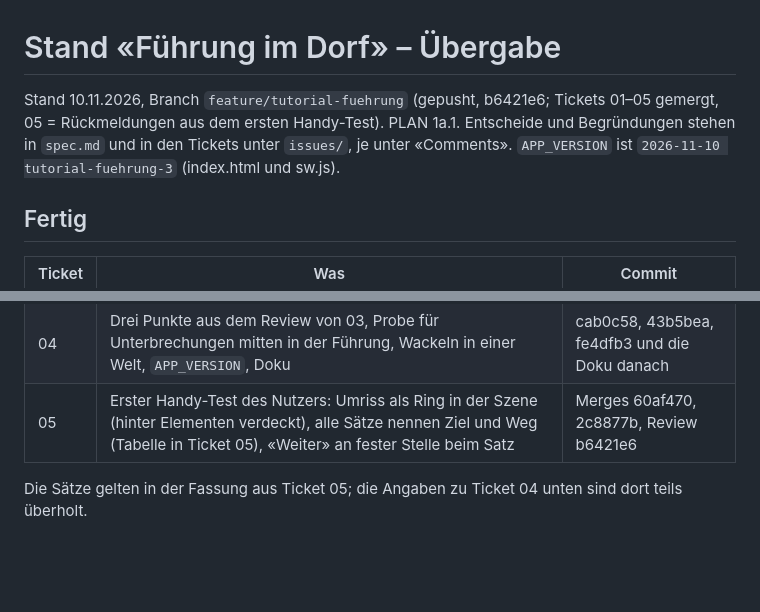
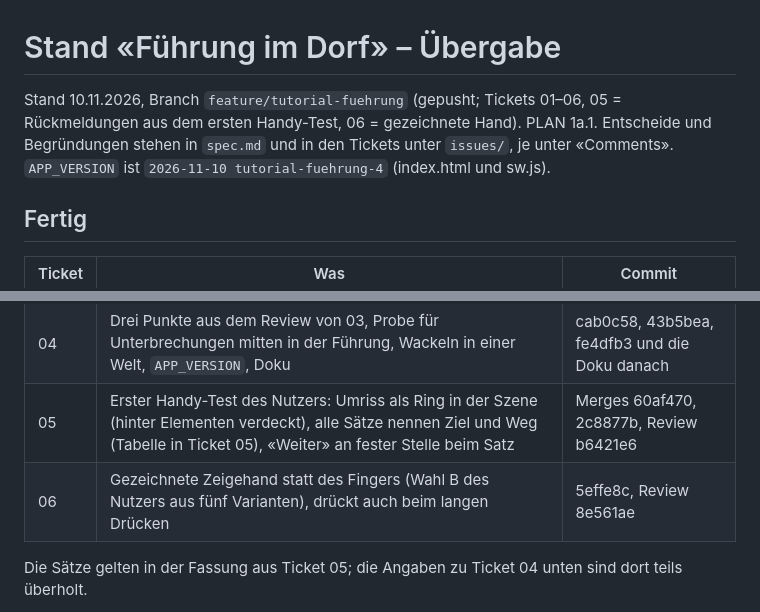
Before and after one commit to BonomoAlessandro/Prisma, a Markdown page: .scratch/tutorial-fuehrung/STAND.md, 2 parts joined by grey strips. Drawn GitHub-style; blank space fills up the shorter version.

Commit message:
docs(tutorial-fuehrung): STAND nach Ticket 06

```diff
--- a/.scratch/tutorial-fuehrung/STAND.md
+++ b/.scratch/tutorial-fuehrung/STAND.md
@@ -1,8 +1,8 @@
 # Stand «Führung im Dorf» – Übergabe
 
-Stand 10.11.2026, Branch `feature/tutorial-fuehrung` (gepusht, b6421e6; Tickets 01–05 gemergt, 05 = Rückmeldungen
-aus dem ersten Handy-Test). PLAN 1a.1. Entscheide und Begründungen stehen in `spec.md` und in den Tickets unter
-`issues/`, je unter «Comments». `APP_VERSION` ist `2026-11-10 tutorial-fuehrung-3` (index.html und sw.js).
+Stand 10.11.2026, Branch `feature/tutorial-fuehrung` (gepusht; Tickets 01–06, 05 = Rückmeldungen
+aus dem ersten Handy-Test, 06 = gezeichnete Hand). PLAN 1a.1. Entscheide und Begründungen stehen in `spec.md` und in den Tickets unter
+`issues/`, je unter «Comments». `APP_VERSION` ist `2026-11-10 tutorial-fuehrung-4` (index.html und sw.js).
 
 ## Fertig
 
@@ -13,6 +13,7 @@ aus dem ersten Handy-Test). PLAN 1a.1. Entscheide und Begründungen stehen in `s
 | 03 | Alle 9 Übungen geführt, Startstellungen von «Umweg» und «Mischung» geändert, Dorf-Probe spielt jeden Schritt | Merge bc52fe0 |
 | 04 | Drei Punkte aus dem Review von 03, Probe für Unterbrechungen mitten in der Führung, Wackeln in einer Welt, `APP_VERSION`, Doku | cab0c58, 43b5bea, fe4dfb3 und die Doku danach |
 | 05 | Erster Handy-Test des Nutzers: Umriss als Ring in der Szene (hinter Elementen verdeckt), alle Sätze nennen Ziel und Weg (Tabelle in Ticket 05), «Weiter» an fester Stelle beim Satz | Merges 60af470, 2c8877b, Review b6421e6 |
+| 06 | Gezeichnete Zeigehand statt des Fingers (Wahl B des Nutzers aus fünf Varianten), drückt auch beim langen Drücken | 5effe8c, Review 8e561ae |
 
 Die Sätze gelten in der Fassung aus Ticket 05; die Angaben zu Ticket 04 unten sind dort teils überholt.
 
```
Also changed, not shown: 1 other file.
